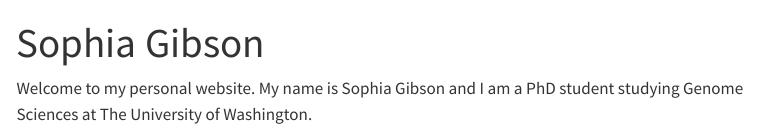
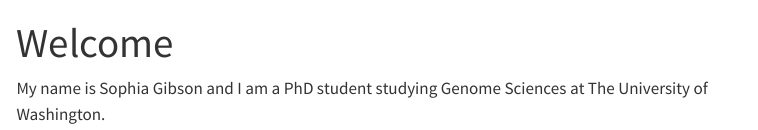
Before and after one commit to sophia-gibson/sophia-gibson.github.io, a Quarto document (index.qmd): the page in a window 1100 px wide, from its top. Rendered offline with R 4.5, knitr and Pandoc in place of Quarto, with nearby package versions; menus at the side of the page are left out.

Commit message:
change title

```diff
--- a/index.qmd
+++ b/index.qmd
@@ -1,5 +1,5 @@
 ---
-title: "Sophia Gibson"
+title: "Welcome"
 ---
 
-Welcome to my personal website. My name is Sophia Gibson and I am a PhD student studying Genome Sciences at The University of Washington.
+My name is Sophia Gibson and I am a PhD student studying Genome Sciences at The University of Washington.
```
